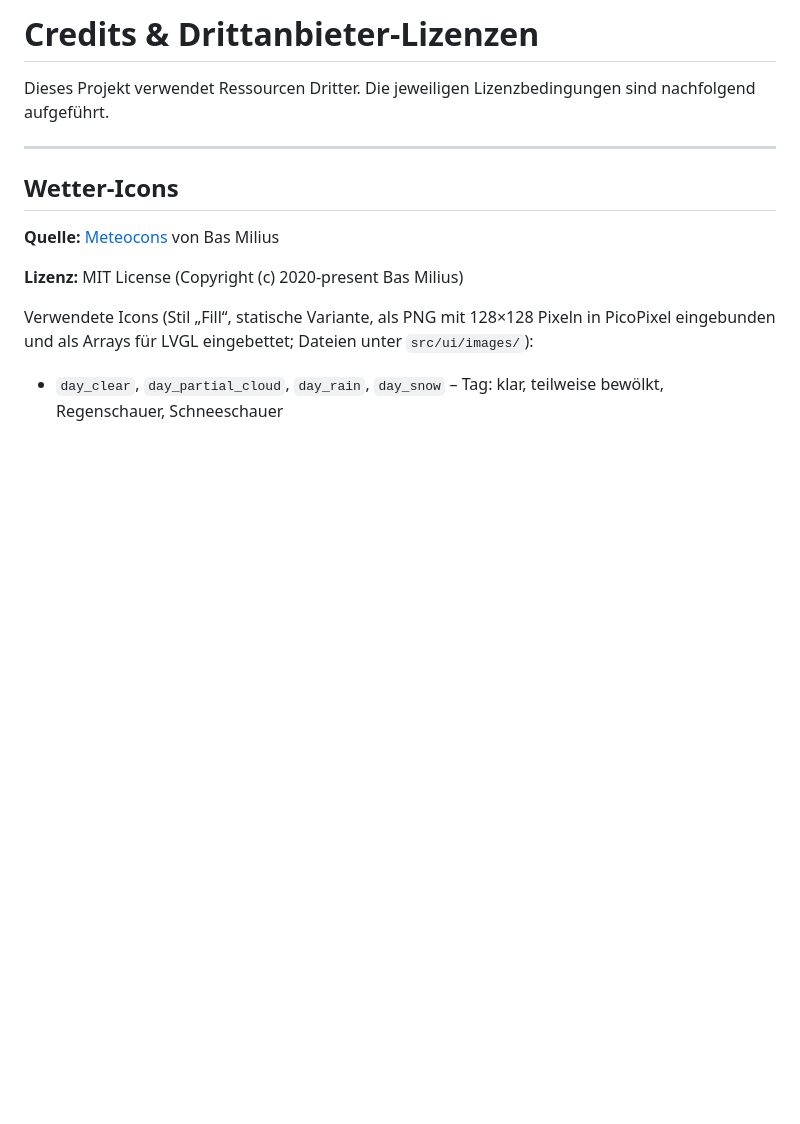
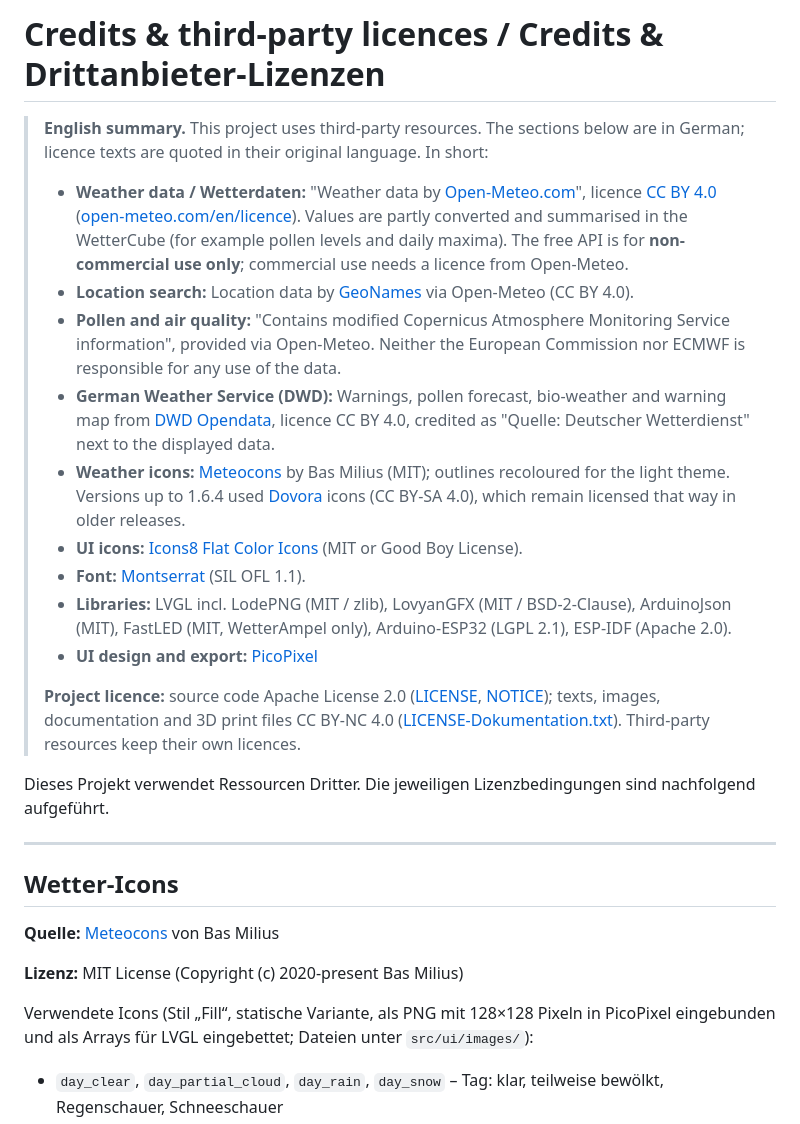
Before and after one commit to JPPeterson-lab/WetterCubePlus, a Markdown page: CREDITS.md, the part around the change. GitHub-like rendering; blank space fills up the shorter version.

Commit message:
Stand v2.1.8 (Quellrepo c626d20)

```diff
--- a/CREDITS.md
+++ b/CREDITS.md
@@ -1,4 +1,18 @@
-# Credits & Drittanbieter-Lizenzen
+# Credits & third-party licences / Credits & Drittanbieter-Lizenzen
+
+> **English summary.** This project uses third-party resources. The sections below are in German; licence texts are quoted in their original language. In short:
+>
+> - **Weather data / Wetterdaten:** "Weather data by [Open-Meteo.com](https://open-meteo.com)", licence [CC BY 4.0](https://creativecommons.org/licenses/by/4.0/) ([open-meteo.com/en/licence](https://open-meteo.com/en/licence)). Values are partly converted and summarised in the WetterCube (for example pollen levels and daily maxima). The free API is for **non-commercial use only**; commercial use needs a licence from Open-Meteo.
+> - **Location search:** Location data by [GeoNames](https://www.geonames.org) via Open-Meteo (CC BY 4.0).
+> - **Pollen and air quality:** "Contains modified Copernicus Atmosphere Monitoring Service information", provided via Open-Meteo. Neither the European Commission nor ECMWF is responsible for any use of the data.
+> - **German Weather Service (DWD):** Warnings, pollen forecast, bio-weather and warning map from [DWD Opendata](https://opendata.dwd.de), licence CC BY 4.0, credited as "Quelle: Deutscher Wetterdienst" next to the displayed data.
+> - **Weather icons:** [Meteocons](https://github.com/basmilius/weather-icons) by Bas Milius (MIT); outlines recoloured for the light theme. Versions up to 1.6.4 used [Dovora](https://www.dovora.com/resources/weather-icons/) icons (CC BY-SA 4.0), which remain licensed that way in older releases.
+> - **UI icons:** [Icons8 Flat Color Icons](https://github.com/icons8/flat-color-icons) (MIT or Good Boy License).
+> - **Font:** [Montserrat](https://github.com/JulietaUla/Montserrat) (SIL OFL 1.1).
+> - **Libraries:** LVGL incl. LodePNG (MIT / zlib), LovyanGFX (MIT / BSD-2-Clause), ArduinoJson (MIT), FastLED (MIT, WetterAmpel only), Arduino-ESP32 (LGPL 2.1), ESP-IDF (Apache 2.0).
+> - **UI design and export:** [PicoPixel](https://picopixel.io)
+>
+> **Project licence:** source code Apache License 2.0 ([LICENSE](LICENSE), [NOTICE](NOTICE)); texts, images, documentation and 3D print files CC BY-NC 4.0 ([LICENSE-Dokumentation.txt](LICENSE-Dokumentation.txt)). Third-party resources keep their own licences.
 
 Dieses Projekt verwendet Ressourcen Dritter. Die jeweiligen Lizenzbedingungen
 sind nachfolgend aufgeführt.
```
